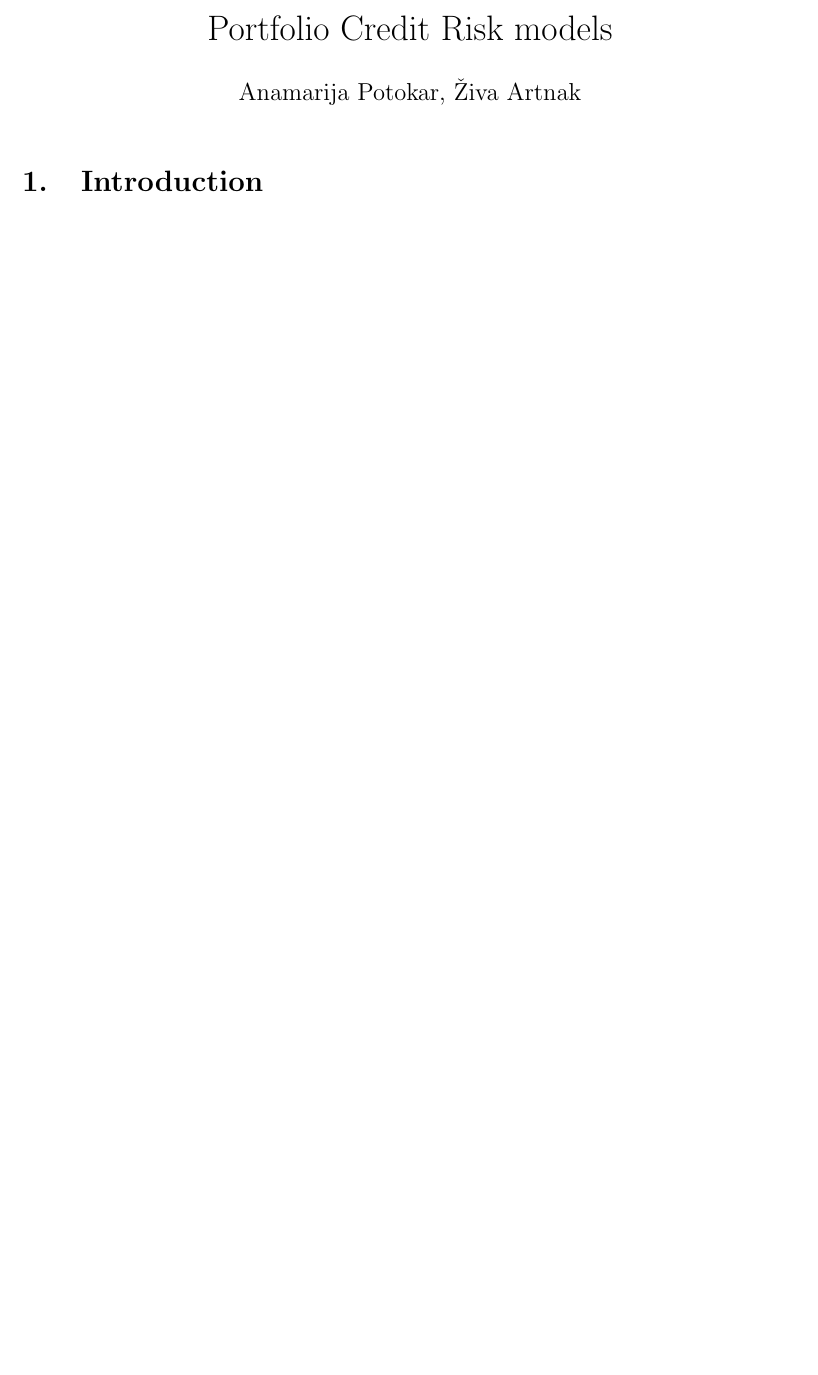
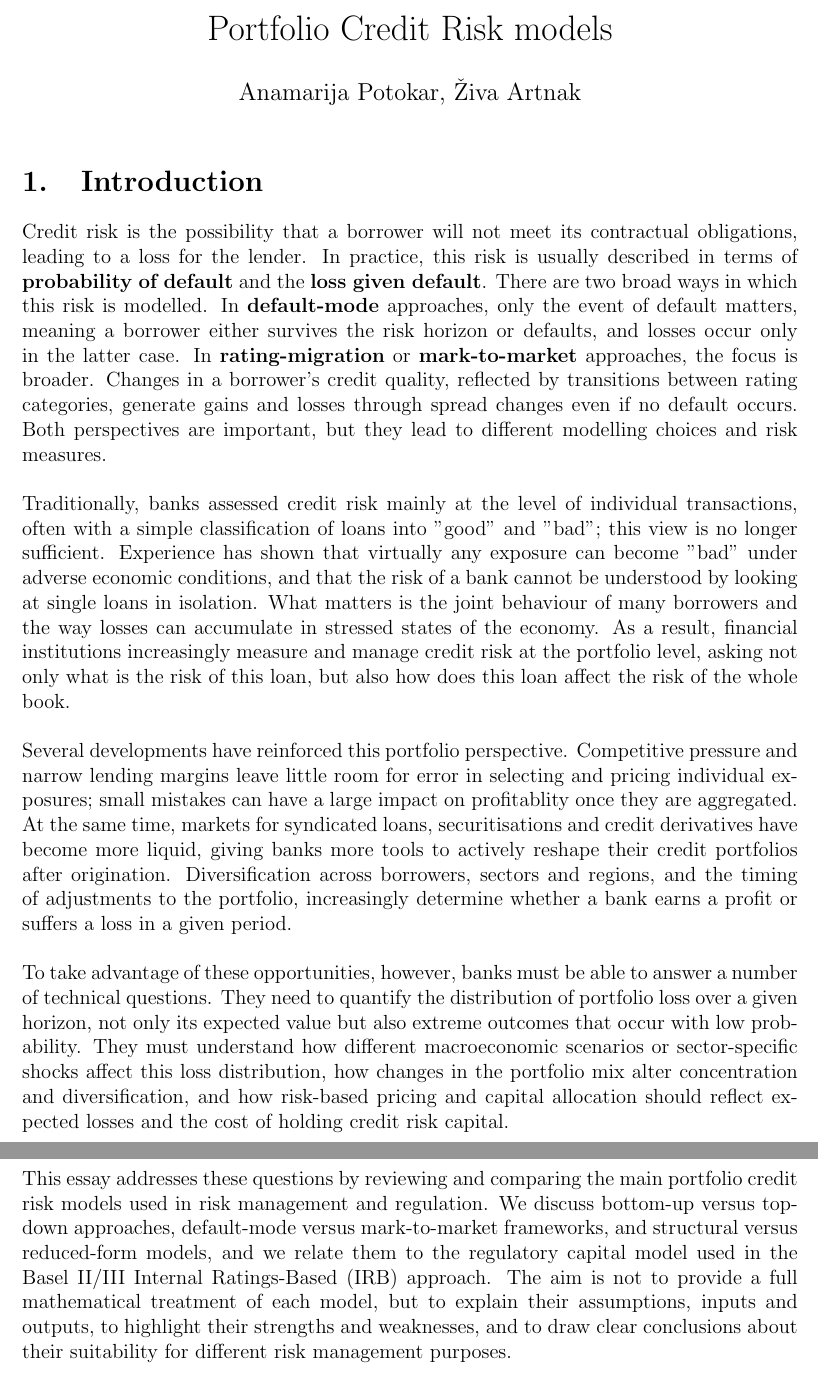
Before and after one commit to anamarijapotokar/Portfolio-credit-risk-models, a LaTeX document (essay.tex): part of the page before the commit and two parts of pages 1 and 2 of 2 after it, the two joined at a grey line, cut so that both start at the same text, the shorter picture padded with empty space. Compiled offline with pdfLaTeX.

Commit message:
wrote an introduction

```diff
--- a/essay.tex
+++ b/essay.tex
@@ -22,6 +22,14 @@
 
 \section{Introduction}
 
+Credit risk is the possibility that a borrower will not meet its contractual obligations, leading to a loss for the lender. In practice, this risk is usually described in terms of \textbf{probability of default} and the \textbf{loss given default}. There are two broad ways in which this risk is modelled. In \textbf{default-mode} approaches, only the event of default matters, meaning a borrower either survives the risk horizon or defaults, and losses occur only in the latter case. In \textbf{rating-migration} or \textbf{mark-to-market} approaches, the focus is broader. Changes in a borrower's credit quality, reflected by transitions between rating categories, generate gains and losses through spread changes even if no default occurs. Both perspectives are important, but they lead to different modelling choices and risk measures. \\
 
+\noindent Traditionally, banks assessed credit risk mainly at the level of individual transactions, often with a simple classification of loans into "good" and "bad"; this view is no longer sufficient. Experience has shown that virtually any exposure can become "bad" under adverse economic conditions, and that the risk of a bank cannot be understood by looking at single loans in isolation. What matters is the joint behaviour of many borrowers and the way losses can accumulate in stressed states of the economy. As a result, financial institutions increasingly measure and manage credit risk at the portfolio level, asking not only what is the risk of this loan, but also how does this loan affect the risk of the whole book. \\
+
+\noindent Several developments have reinforced this portfolio perspective. Competitive pressure and narrow lending margins leave little room for error in selecting and pricing individual exposures; small mistakes can have a large impact on profitablity once they are aggregated. At the same time, markets for syndicated loans, securitisations and credit derivatives have become more liquid, giving banks more tools to actively reshape their credit portfolios after origination. Diversification across borrowers, sectors and regions, and the timing of adjustments to the portfolio, increasingly determine whether a bank earns a profit or suffers a loss in a given period. \\
+
+\noindent To take advantage of these opportunities, however, banks must be able to answer a number of technical questions. They need to quantify the distribution of portfolio loss over a given horizon, not only its expected value but also extreme outcomes that occur with low probability. They must understand how different macroeconomic scenarios or sector-specific shocks affect this loss distribution, how changes in the portfolio mix alter concentration and diversification, and how risk-based pricing and capital allocation should reflect expected losses and the cost of holding credit risk capital. \\
+
+\noindent This essay addresses these questions by reviewing and comparing the main portfolio credit risk models used in risk management and regulation. We discuss bottom-up versus top-down approaches, default-mode versus mark-to-market frameworks, and structural versus reduced-form models, and we relate them to the regulatory capital model used in the Basel II/III Internal Ratings-Based (IRB) approach. The aim is not to provide a full mathematical treatment of each model, but to explain their assumptions, inputs and outputs, to highlight their strengths and weaknesses, and to draw clear conclusions about their suitability for different risk management purposes.
 
 \end{document}
```
Also changed, not shown: essay.pdf, 5 other files.
